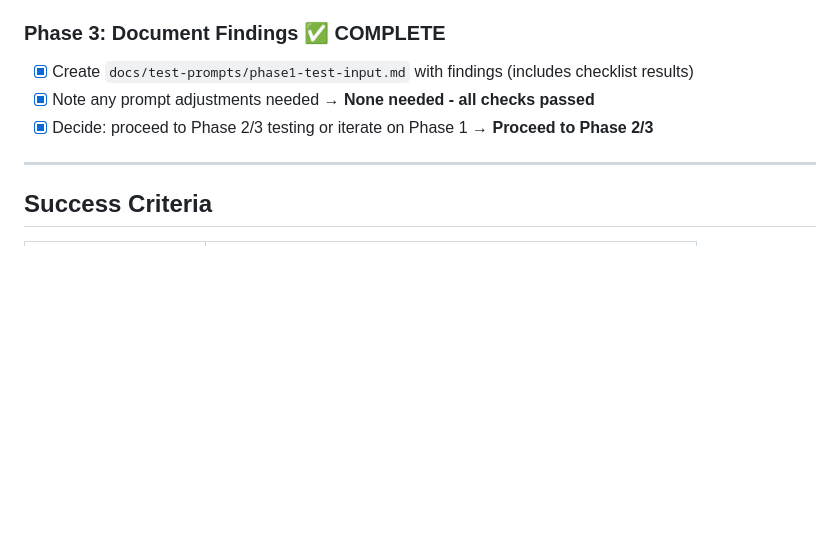
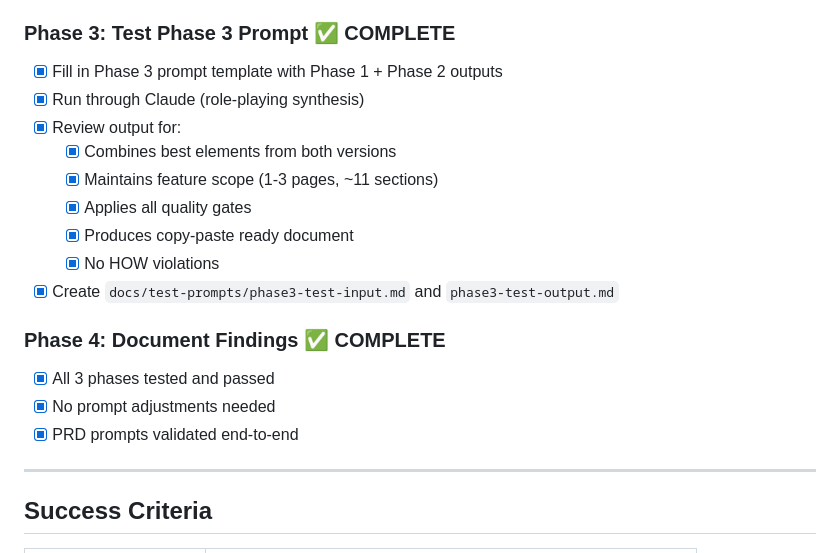
Before and after one commit to bordenet/docforge-ai, a Markdown page: docs/NEXT-STEPS-PLAN.md, the part around one of its changes. GitHub-like rendering; blank space fills up the shorter version.

```diff
--- a/docs/NEXT-STEPS-PLAN.md
+++ b/docs/NEXT-STEPS-PLAN.md
@@ -38,10 +38,21 @@
   - [x] Customer evidence section present → Section 5.2
   - [x] Competitive landscape section present → Section 6
 
-### Phase 3: Document Findings ✅ COMPLETE
-- [x] Create `docs/test-prompts/phase1-test-input.md` with findings (includes checklist results)
-- [x] Note any prompt adjustments needed → **None needed - all checks passed**
-- [x] Decide: proceed to Phase 2/3 testing or iterate on Phase 1 → **Proceed to Phase 2/3**
+### Phase 3: Test Phase 3 Prompt ✅ COMPLETE
+- [x] Fill in Phase 3 prompt template with Phase 1 + Phase 2 outputs
+- [x] Run through Claude (role-playing synthesis)
+- [x] Review output for:
+  - [x] Combines best elements from both versions
+  - [x] Maintains feature scope (1-3 pages, ~11 sections)
+  - [x] Applies all quality gates
+  - [x] Produces copy-paste ready document
+  - [x] No HOW violations
+- [x] Create `docs/test-prompts/phase3-test-input.md` and `phase3-test-output.md`
+
+### Phase 4: Document Findings ✅ COMPLETE
+- [x] All 3 phases tested and passed
+- [x] No prompt adjustments needed
+- [x] PRD prompts validated end-to-end
 
 ---
 
```
Also changed, not shown: other parts of docs/NEXT-STEPS-PLAN.md (+46 -1 lines), docs/test-prompts/phase3-test-input.md (added, +145 -0 lines), docs/test-prompts/phase3-test-output.md (added, +158 -0 lines).
